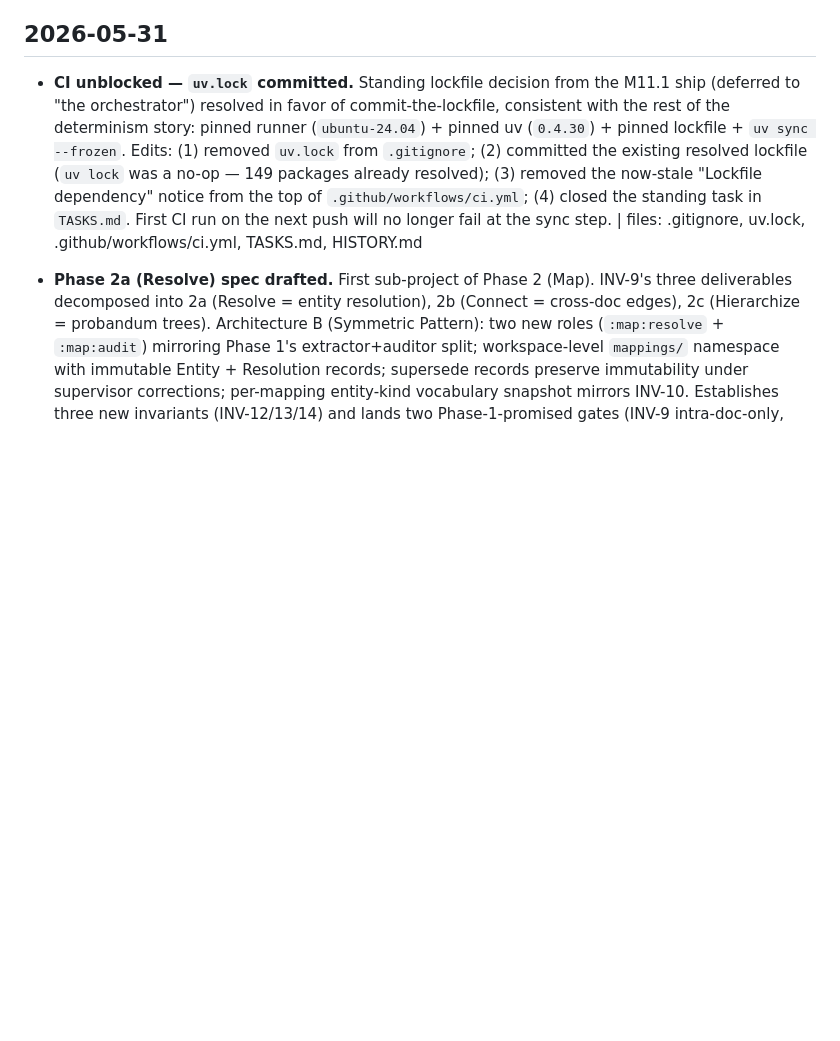
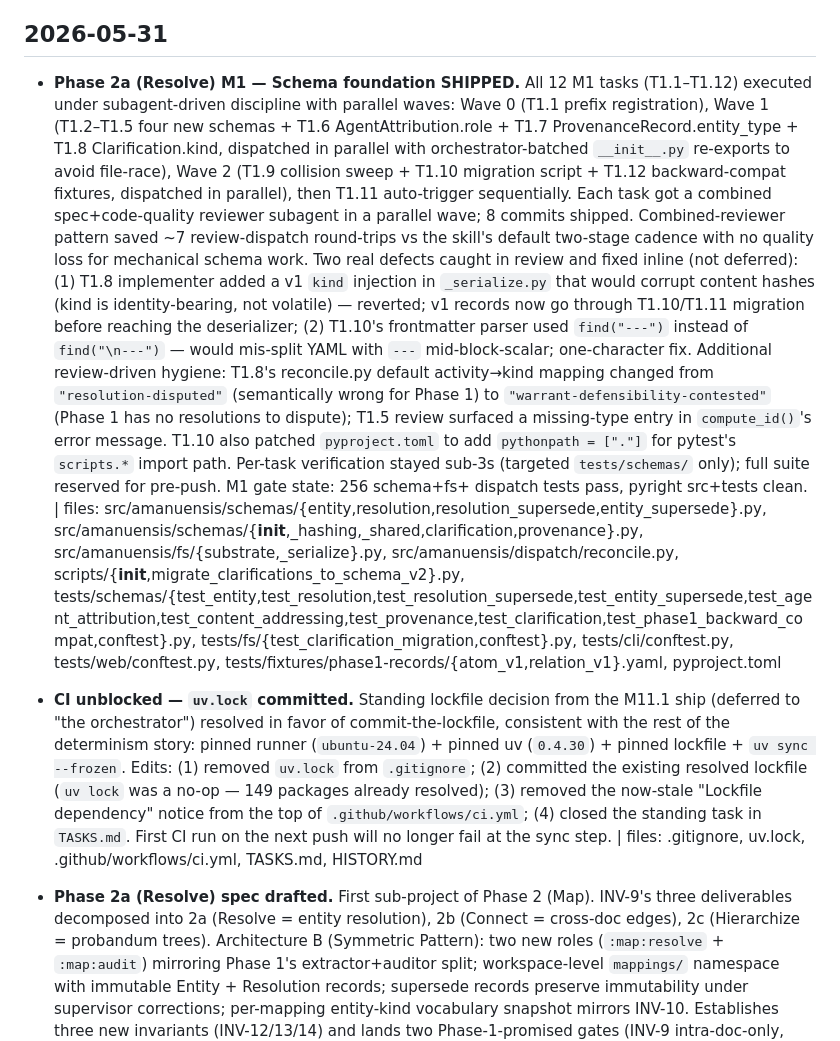
Before and after one commit to dave-schmidt-dev/amanuensis, a Markdown page: HISTORY.md, the part around the change. GitHub-like rendering; blank space fills up the shorter version.

Commit message:
chore: TASKS+HISTORY — Phase 2a M1 (Schema foundation) shipped

```diff
--- a/HISTORY.md
+++ b/HISTORY.md
@@ -1397,6 +1397,46 @@ Format: dated entries, newest first. Bug entries cite the area touched:
 
 ## 2026-05-31
 
+- **Phase 2a (Resolve) M1 — Schema foundation SHIPPED.** All 12 M1
+  tasks (T1.1–T1.12) executed under subagent-driven discipline with
+  parallel waves: Wave 0 (T1.1 prefix registration), Wave 1 (T1.2–T1.5
+  four new schemas + T1.6 AgentAttribution.role + T1.7
+  ProvenanceRecord.entity_type + T1.8 Clarification.kind, dispatched
+  in parallel with orchestrator-batched `__init__.py` re-exports to
+  avoid file-race), Wave 2 (T1.9 collision sweep + T1.10 migration
+  script + T1.12 backward-compat fixtures, dispatched in parallel),
+  then T1.11 auto-trigger sequentially. Each task got a combined
+  spec+code-quality reviewer subagent in a parallel wave; 8 commits
+  shipped. Combined-reviewer pattern saved ~7 review-dispatch
+  round-trips vs the skill's default two-stage cadence with no quality
+  loss for mechanical schema work. Two real defects caught in review
+  and fixed inline (not deferred): (1) T1.8 implementer added a v1
+  `kind` injection in `_serialize.py` that would corrupt content hashes
+  (kind is identity-bearing, not volatile) — reverted; v1 records now
+  go through T1.10/T1.11 migration before reaching the deserializer;
+  (2) T1.10's frontmatter parser used `find("---")` instead of
+  `find("\n---")` — would mis-split YAML with `---` mid-block-scalar;
+  one-character fix. Additional review-driven hygiene: T1.8's
+  reconcile.py default activity→kind mapping changed from
+  `"resolution-disputed"` (semantically wrong for Phase 1) to
+  `"warrant-defensibility-contested"` (Phase 1 has no resolutions to
+  dispute); T1.5 review surfaced a missing-type entry in
+  `compute_id()`'s error message. T1.10 also patched `pyproject.toml`
+  to add `pythonpath = ["."]` for pytest's `scripts.*` import path.
+  Per-task verification stayed sub-3s (targeted `tests/schemas/` only);
+  full suite reserved for pre-push. M1 gate state: 256 schema+fs+
+  dispatch tests pass, pyright src+tests clean. | files:
+  src/amanuensis/schemas/{entity,resolution,resolution_supersede,entity_supersede}.py,
+  src/amanuensis/schemas/{__init__,_hashing,_shared,clarification,provenance}.py,
+  src/amanuensis/fs/{substrate,_serialize}.py,
+  src/amanuensis/dispatch/reconcile.py,
+  scripts/{__init__,migrate_clarifications_to_schema_v2}.py,
+  tests/schemas/{test_entity,test_resolution,test_resolution_supersede,test_entity_supersede,test_agent_attribution,test_content_addressing,test_provenance,test_clarification,test_phase1_backward_compat,conftest}.py,
+  tests/fs/{test_clarification_migration,conftest}.py,
+  tests/cli/conftest.py, tests/web/conftest.py,
+  tests/fixtures/phase1-records/{atom_v1,relation_v1}.yaml,
+  pyproject.toml
+
 - **CI unblocked — `uv.lock` committed.** Standing lockfile
   decision from the M11.1 ship (deferred to "the orchestrator")
   resolved in favor of commit-the-lockfile, consistent with the
```
Also changed, not shown: TASKS.md (+12 -13 lines).
